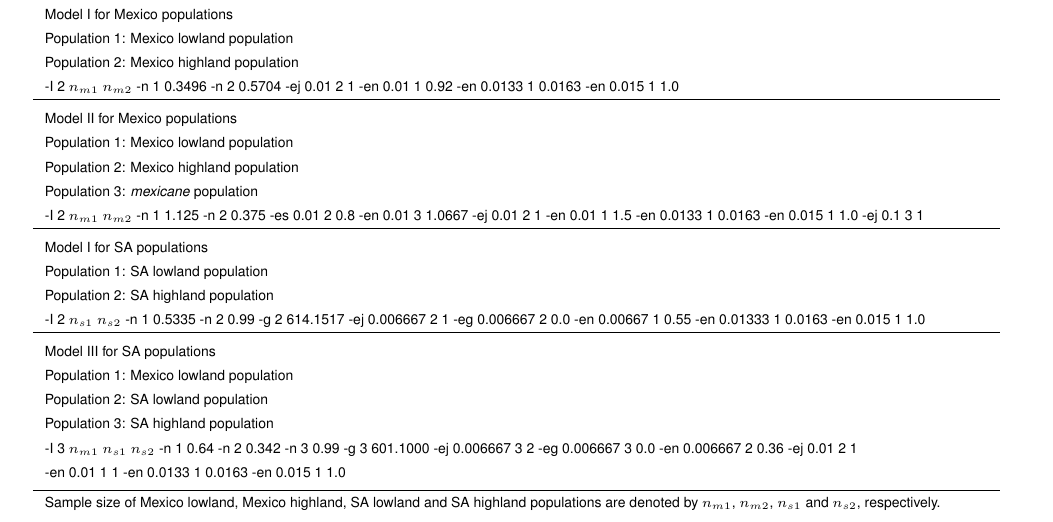
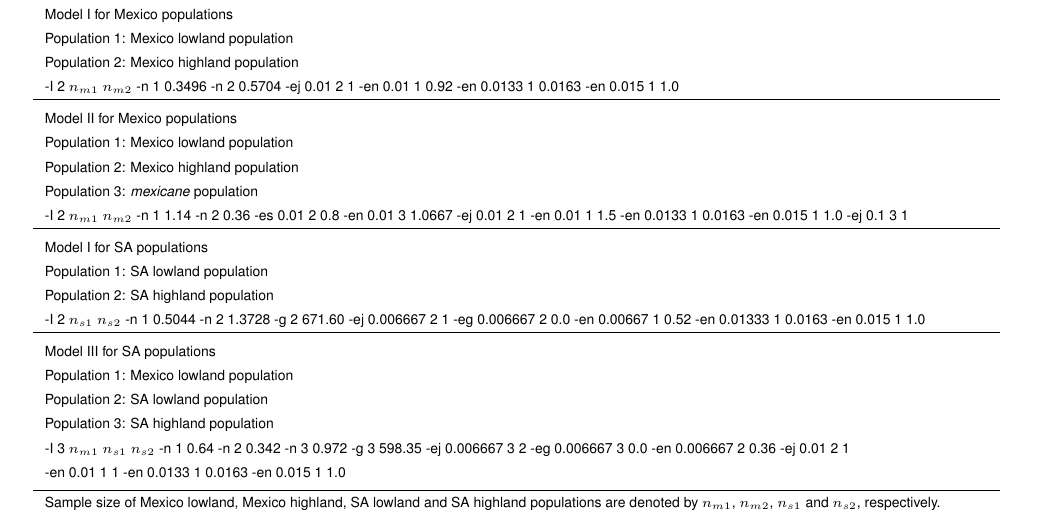
Before and after one commit to lepisorus/hilo_paper, a LaTeX document (HighLow.tex, which reads HighLowSup1.tex): part of page 22 of 25, cut so that both start at the same text. Compiled offline with pdfLaTeX.

Commit message:
Sup1.tex edit

```diff
--- a/HighLowSup1.tex
+++ b/HighLowSup1.tex
@@ -361,20 +361,20 @@ RIMMA0668	&	Ames 28668	&		&	Granada	&	Puno, Peru	&	-14.9 	&	-70.6 	&	3925	&	Good
      Population 1: Mexico lowland population   \\
      Population 2: Mexico highland population   \\
      Population 3: \emph{mexicane} population   \\
--I 2 $n_{m1}$ $n_{m2}$ -n 1 1.125 -n 2 0.375 -es 0.01 2 0.8 -en 0.01 3 1.0667 -ej 0.01 2 1 -en 0.01 1 1.5 -en 0.0133 1 0.0163 -en 0.015 1 1.0 -ej 0.1 3 1 \\
+-I 2 $n_{m1}$ $n_{m2}$ -n 1 1.14 -n 2 0.36 -es 0.01 2 0.8 -en 0.01 3 1.0667 -ej 0.01 2 1 -en 0.01 1 1.5 -en 0.0133 1 0.0163 -en 0.015 1 1.0 -ej 0.1 3 1 \\
       \hline
     & & \\[-3mm]
     Model I for SA  populations   \\
      Population 1: SA lowland population   \\
      Population 2: SA highland population   \\
-  -I 2 $n_{s1}$ $n_{s2}$ -n 1 0.5335 -n 2 0.99 -g 2 614.1517 -ej 0.006667 2 1 -eg 0.006667 2 0.0 -en 0.00667 1 0.55 -en 0.01333 1 0.0163 -en 0.015 1 1.0 \\
+  -I 2 $n_{s1}$ $n_{s2}$ -n 1 0.5044 -n 2 1.3728 -g 2 671.60 -ej 0.006667 2 1 -eg 0.006667 2 0.0 -en 0.00667 1 0.52 -en 0.01333 1 0.0163 -en 0.015 1 1.0 \\
       \hline
     & & \\[-3mm]
     Model III for SA  populations   \\
     Population 1: Mexico lowland population   \\
      Population 2: SA lowland population   \\
      Population 3: SA highland population   \\
-  -I 3 $n_{m1}$ $n_{s1}$ $n_{s2}$ -n 1 0.64 -n 2 0.342 -n 3 0.99 -g 3 601.1000 -ej 0.006667 3 2 -eg 0.006667 3 0.0 -en 0.006667 2 0.36 -ej 0.01 2 1\\
+  -I 3 $n_{m1}$ $n_{s1}$ $n_{s2}$ -n 1 0.64 -n 2 0.342 -n 3 0.972 -g 3 598.35 -ej 0.006667 3 2 -eg 0.006667 3 0.0 -en 0.006667 2 0.36 -ej 0.01 2 1\\
    -en 0.01 1 1 -en 0.0133 1 0.0163 -en 0.015 1 1.0 \\  [1mm]
     \hline
 \multicolumn{1}{l}{Sample size of Mexico lowland, Mexico highland, SA lowland and SA highland populations are denoted by $n_{m1}$, $n_{m2}$, $n_{s1}$ and $n_{s2}$, respectively.}\\
```
